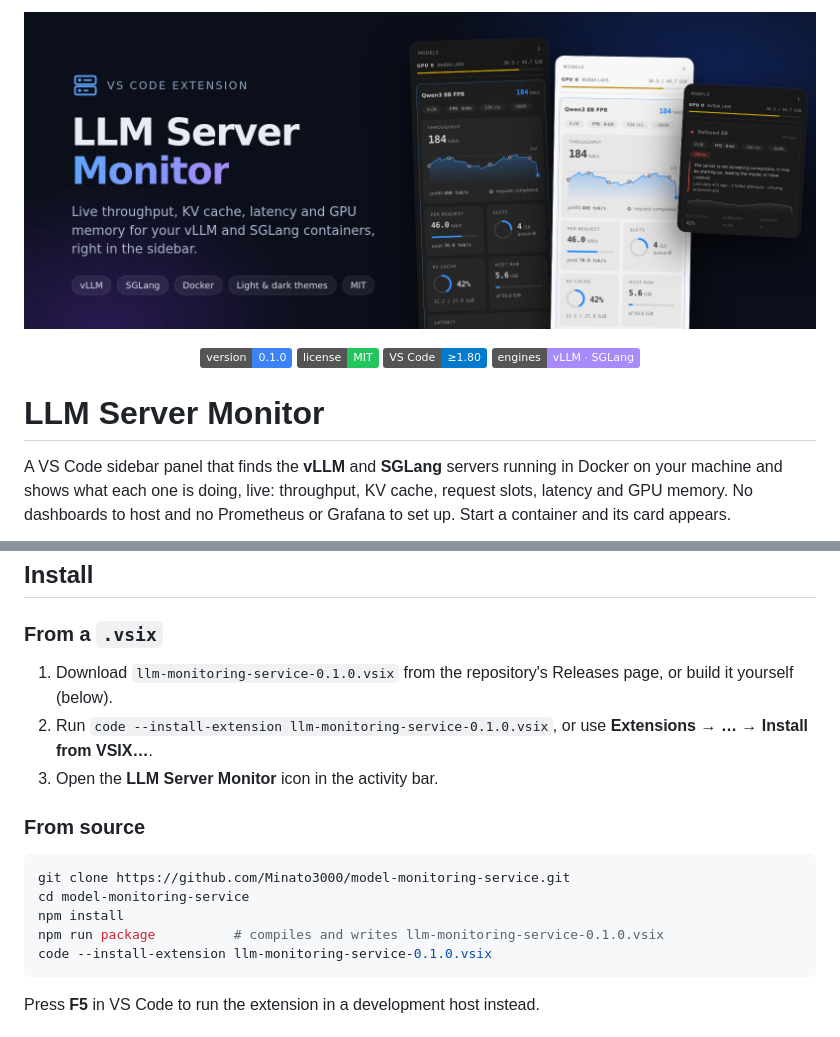
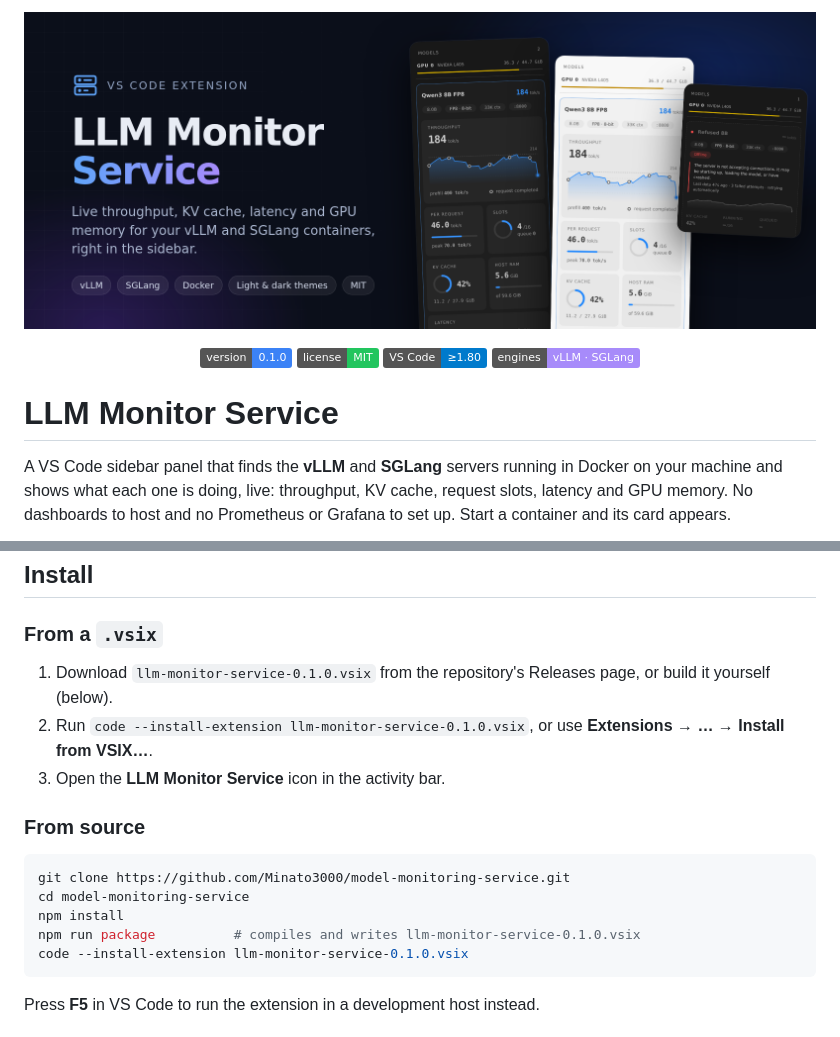
Before and after one commit to Minato3000/model-monitoring-service, a Markdown page: README.md, 2 parts joined by grey strips. Drawn GitHub-style; pictures changed too: docs/banner.png; badges without logos.

````diff
--- a/README.md
+++ b/README.md
@@ -9,7 +9,7 @@
   <img alt="engines" src="https://img.shields.io/badge/engines-vLLM%20%C2%B7%20SGLang-a78bfa">
 </p>
 
-# LLM Server Monitor
+# LLM Monitor Service
 
 A VS Code sidebar panel that finds the **vLLM** and **SGLang** servers running in Docker on your machine and shows what each one is doing, live: throughput, KV cache, request slots, latency and GPU memory. No dashboards to host and no Prometheus or Grafana to set up. Start a container and its card appears.
 
@@ -64,9 +64,9 @@ The screenshots are rendered from the real panel with sample data (`npm run prev
 
 ### From a `.vsix`
 
-1. Download `llm-monitoring-service-0.1.0.vsix` from the repository's Releases page, or build it yourself (below).
-2. Run `code --install-extension llm-monitoring-service-0.1.0.vsix`, or use **Extensions → … → Install from VSIX…**.
-3. Open the **LLM Server Monitor** icon in the activity bar.
+1. Download `llm-monitor-service-0.1.0.vsix` from the repository's Releases page, or build it yourself (below).
+2. Run `code --install-extension llm-monitor-service-0.1.0.vsix`, or use **Extensions → … → Install from VSIX…**.
+3. Open the **LLM Monitor Service** icon in the activity bar.
 
 ### From source
 
@@ -74,8 +74,8 @@ The screenshots are rendered from the real panel with sample data (`npm run prev
 git clone https://github.com/Minato3000/model-monitoring-service.git
 cd model-monitoring-service
 npm install
-npm run package          # compiles and writes llm-monitoring-service-0.1.0.vsix
-code --install-extension llm-monitoring-service-0.1.0.vsix
+npm run package          # compiles and writes llm-monitor-service-0.1.0.vsix
+code --install-extension llm-monitor-service-0.1.0.vsix
 ```
 
 Press **F5** in VS Code to run the extension in a development host instead.
````
Also changed, not shown: other parts of README.md (+1 -1 lines), docs/PUBLISHING.md (+3 -3 lines), icons/icon.png, 5 other files.
